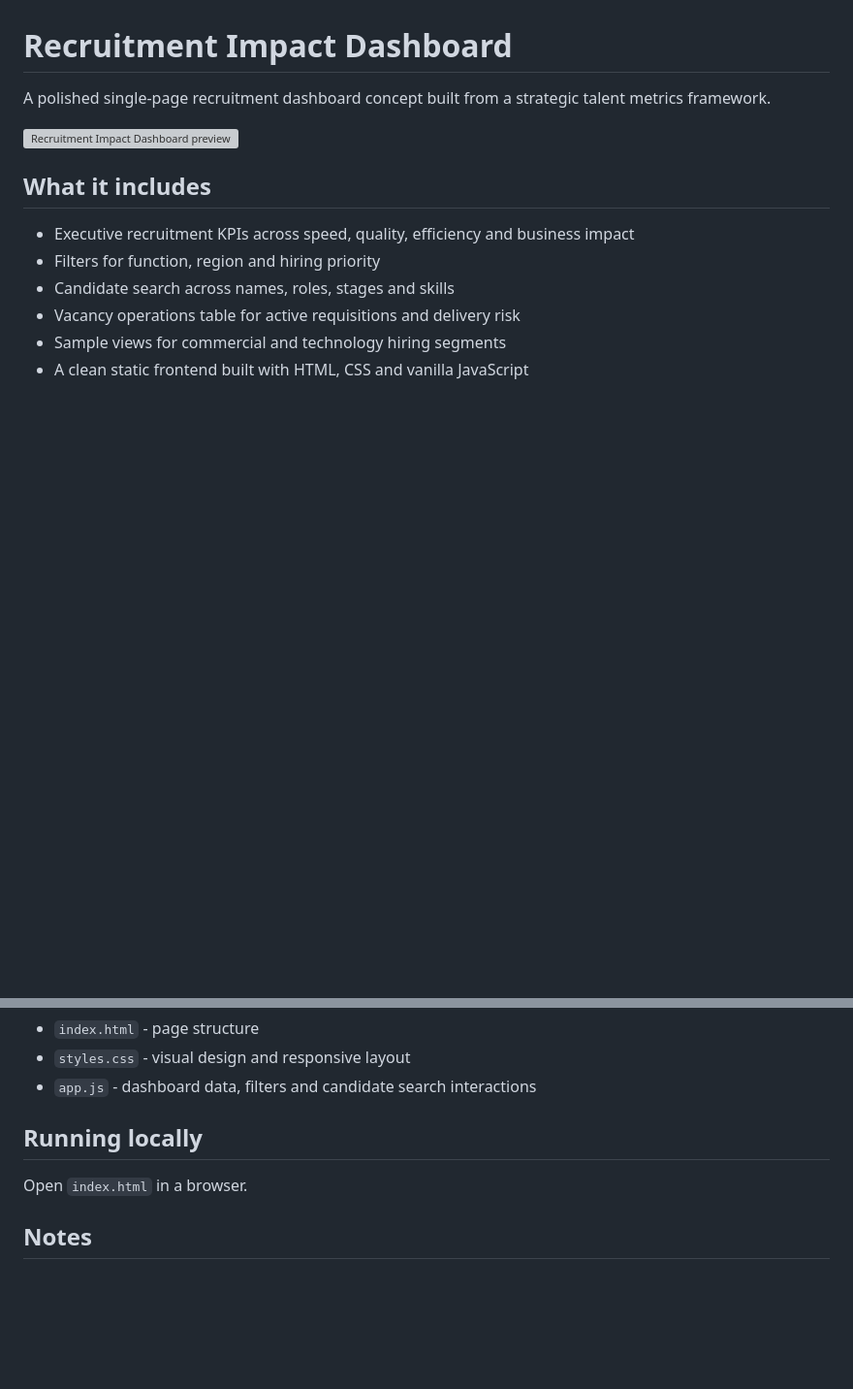
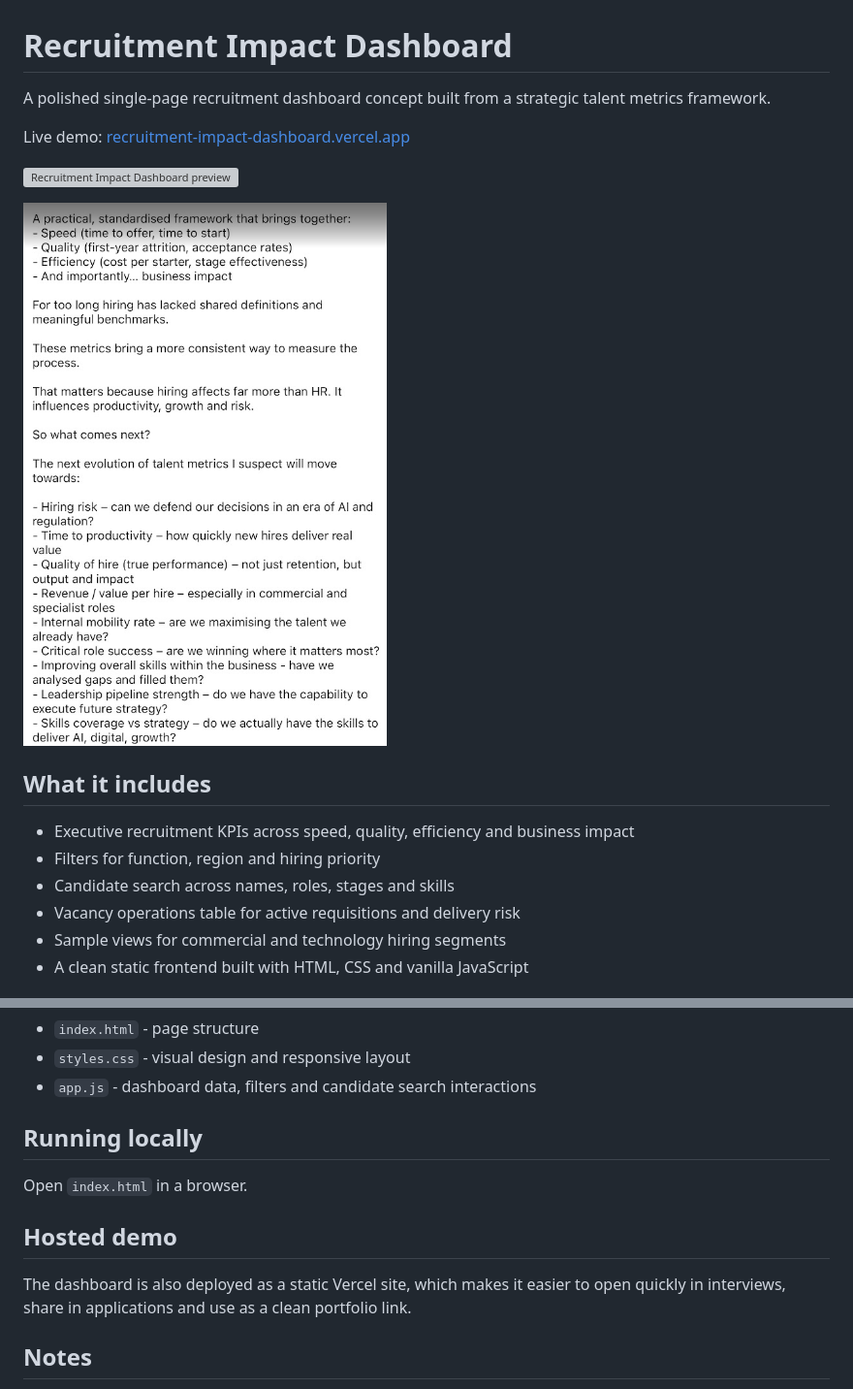
Before and after one commit to cw4444/recruitment-impact-dashboard, a Markdown page: README.md, 2 parts joined by grey strips. Shown: that part at 97% size. GitHub-like rendering; pictures changed too: recruitment.png (added); blank space fills up the shorter version; grey boxes are pictures that could not be loaded.

Commit message:
Document hosted dashboard demo

```diff
--- a/README.md
+++ b/README.md
@@ -2,7 +2,12 @@
 
 A polished single-page recruitment dashboard concept built from a strategic talent metrics framework.
 
+Live demo:
+[recruitment-impact-dashboard.vercel.app](https://recruitment-impact-dashboard.vercel.app)
+
 ![Recruitment Impact Dashboard preview](assets/social-preview.svg)
+
+![Recruitment dashboard screenshot](./recruitment.png)
 
 ## What it includes
 
@@ -23,6 +28,10 @@ A polished single-page recruitment dashboard concept built from a strategic tale
 
 Open `index.html` in a browser.
 
+## Hosted demo
+
+The dashboard is also deployed as a static Vercel site, which makes it easier to open quickly in interviews, share in applications and use as a clean portfolio link.
+
 ## Notes
 
 The dashboard currently uses illustrative sample data so the interface can be reviewed and iterated before connecting to live recruitment sources.
```
Also changed, not shown: 1 other file.
